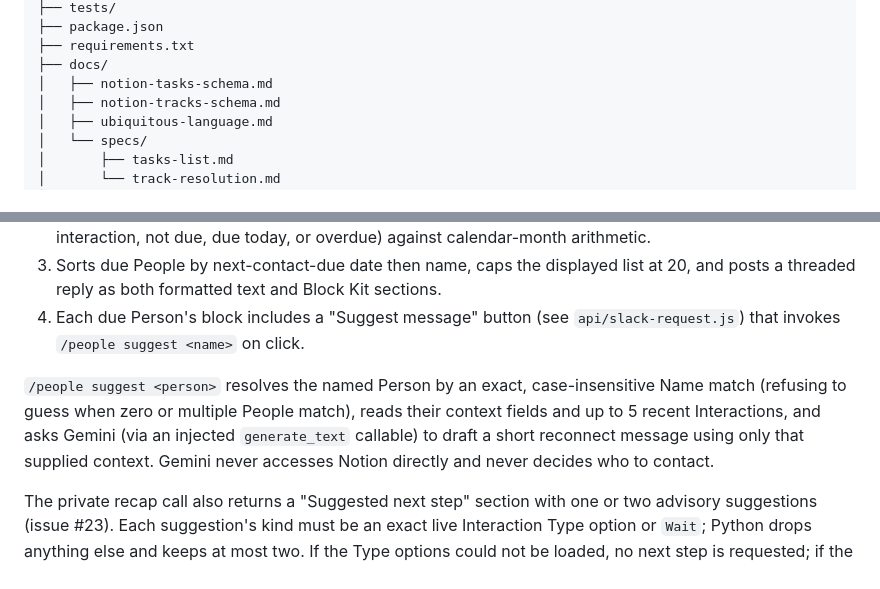
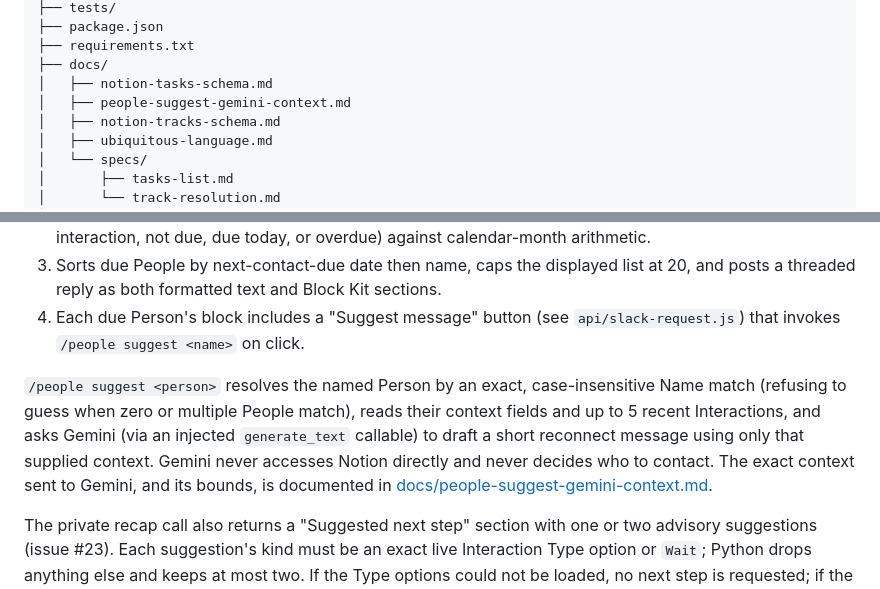
Before and after one commit to runethorbek/slack-github-bot, a Markdown page: README.md, 2 parts joined by grey strips. Rendered like a GitHub page.

Commit message:
Document Gemini context for /people suggest / issue #24
Co-Authored-By: Claude Opus 5.5 <noreply@anthropic.com>

```diff
--- a/README.md
+++ b/README.md
@@ -78,6 +78,7 @@ The Python process is stateless. Instead of storing conversation state itself, i
 ├── requirements.txt
 ├── docs/
 │   ├── notion-tasks-schema.md
+│   ├── people-suggest-gemini-context.md
 │   ├── notion-tracks-schema.md
 │   ├── ubiquitous-language.md
 │   └── specs/
@@ -169,7 +170,7 @@ Implements `/people due` and routes `/people suggest <person>`, fully determinis
 3. Sorts due People by next-contact-due date then name, caps the displayed list at 20, and posts a threaded reply as both formatted text and Block Kit sections.
 4. Each due Person's block includes a "Suggest message" button (see `api/slack-request.js`) that invokes `/people suggest <name>` on click.
 
-`/people suggest <person>` resolves the named Person by an exact, case-insensitive Name match (refusing to guess when zero or multiple People match), reads their context fields and up to 5 recent Interactions, and asks Gemini (via an injected `generate_text` callable) to draft a short reconnect message using only that supplied context. Gemini never accesses Notion directly and never decides who to contact.
+`/people suggest <person>` resolves the named Person by an exact, case-insensitive Name match (refusing to guess when zero or multiple People match), reads their context fields and up to 5 recent Interactions, and asks Gemini (via an injected `generate_text` callable) to draft a short reconnect message using only that supplied context. Gemini never accesses Notion directly and never decides who to contact. The exact context sent to Gemini, and its bounds, is documented in [docs/people-suggest-gemini-context.md](docs/people-suggest-gemini-context.md).
 
 The private recap call also returns a "Suggested next step" section with one or two advisory suggestions (issue #23). Each suggestion's kind must be an exact live Interaction Type option or `Wait`; Python drops anything else and keeps at most two. If the Type options could not be loaded, no next step is requested; if the next-step part is missing or has no valid suggestions, the section is simply omitted. Suggestions never trigger a write.
 
```
Also changed, not shown: docs/people-suggest-gemini-context.md (added, +118 -0 lines).
